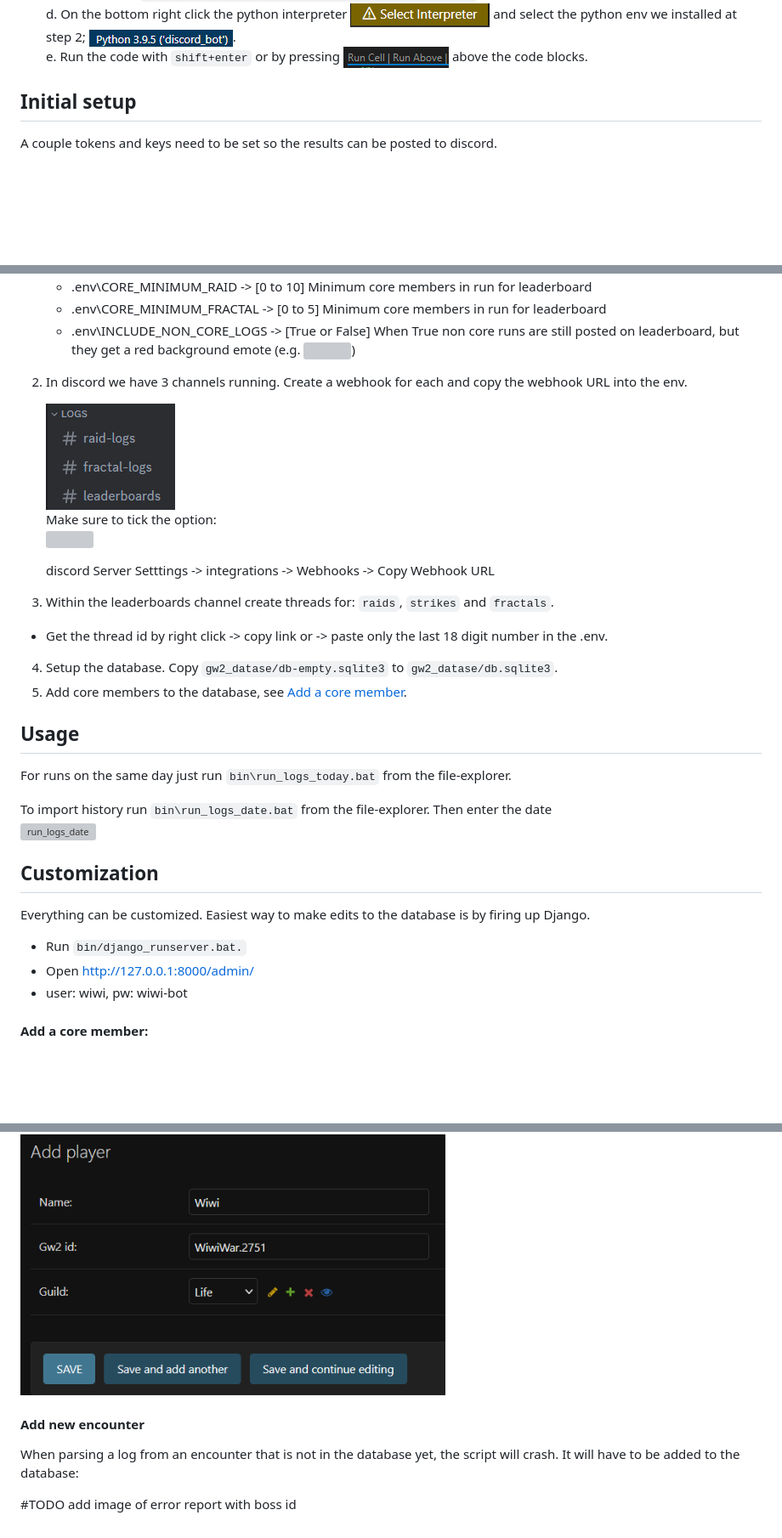
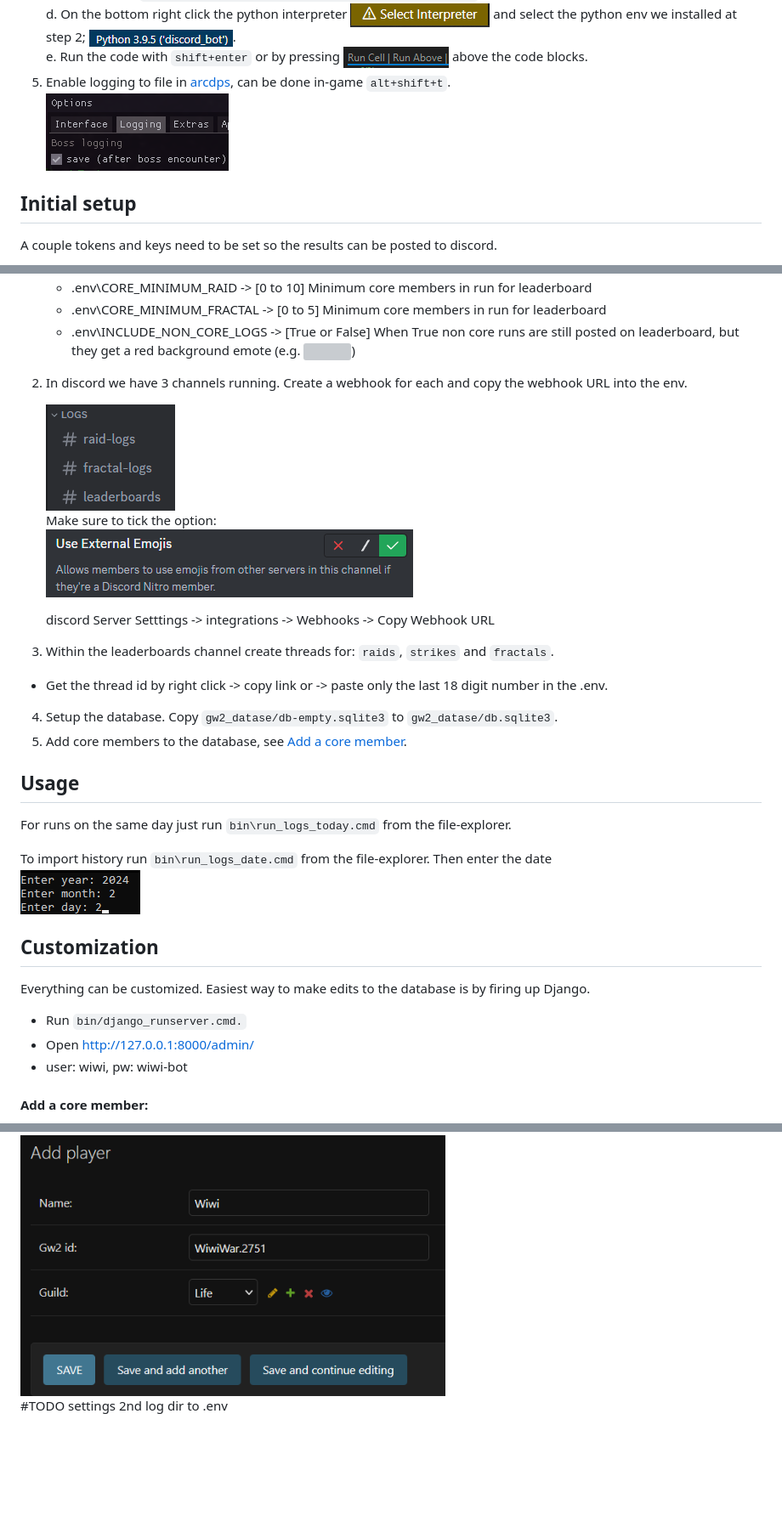
Before and after one commit to wiwihere/wiwi-bot, a Markdown page: README.md, 3 parts joined by grey strips. Shown: that part at 85% size. Drawn GitHub-style; pictures changed too: img/activate_logging.png (added); blank space fills up the shorter version; grey boxes are pictures that could not be loaded.

```diff
--- a/README.md
+++ b/README.md
@@ -47,6 +47,8 @@ mamba env create -f "C:\Users\Wiwi\Documents\github\wiwi-bot\environment.yml" #C
     c. Open the file `wiwi-bot/gw2_database/scripts/import_dps_report.py`\
     d. On the bottom right click the python interpreter ![select interpreter](img/vscode_select_interpreter.png) and select the python env we installed at step 2; ![python env](img/vscode_python_env.png).\
     e. Run the code with `shift+enter` or by pressing ![alt text](img/vscode_runcell.png) above the code blocks.
+5. Enable logging to file in [arcdps](https://www.deltaconnected.com/arcdps/), can be done in-game `alt+shift+t`.\
+![activate logging](img/activate_logging.png)
 
 ## Initial setup
 A couple tokens and keys need to be set so the results can be posted to discord.
@@ -59,9 +61,9 @@ A couple tokens and keys need to be set so the results can be posted to discord.
 
 2. In discord we have 3 channels running. Create a webhook for each and copy the webhook URL into the env.
 
-    ![](img/discord_channels.PNG)\
+    ![discord_channels](img/discord_channel.png)\
     Make sure to tick the option:\
-    ![](img/discord_use_emoji.PNG)
+    ![discord_use_emoji](img/discord_use_emoji.png)
 
     discord Server Setttings -> integrations -> Webhooks -> Copy Webhook URL
 3. Within the leaderboards channel create threads for: `raids`, `strikes` and `fractals`.
@@ -70,15 +72,15 @@ A couple tokens and keys need to be set so the results can be posted to discord.
 5. Add core members to the database, see [Add a core member](#add-a-core-member).
 
 ## Usage
-For runs on the same day just run `bin\run_logs_today.bat` from the file-explorer.
+For runs on the same day just run `bin\run_logs_today.cmd` from the file-explorer.
 
-To import history run `bin\run_logs_date.bat` from the file-explorer. Then enter the date \
-![run_logs_date](img\run_logs_date.png)
+To import history run `bin\run_logs_date.cmd` from the file-explorer. Then enter the date \
+![run_logs_date](img/run_logs_date.png)
 
 ## Customization
 Everything can be customized. Easiest way to make edits to the database is by firing up Django.
 
-- Run `bin/django_runserver.bat.`
+- Run `bin/django_runserver.cmd.`
 - Open http://127.0.0.1:8000/admin/
 - user: wiwi, pw: wiwi-bot
 
@@ -89,9 +91,8 @@ Add members to the players list to have them appear as a core member.
 <img src="img/add_player.png" width="500"/>
 
 
-#### Add new encounter
+<!-- #### Add new encounter
 When parsing a log from an encounter that is not in the database yet, the script will crash.
 It will have to be added to the database:
-
-
-#TODO add image of error report with boss id
+#TODO add image of error report with boss id -->
+#TODO settings 2nd log dir to .env
```
Also changed, not shown: other parts of README.md (+1 -1 lines), img/discord_channel.png (renamed from img/discord_channels.PNG), 15 other files.
